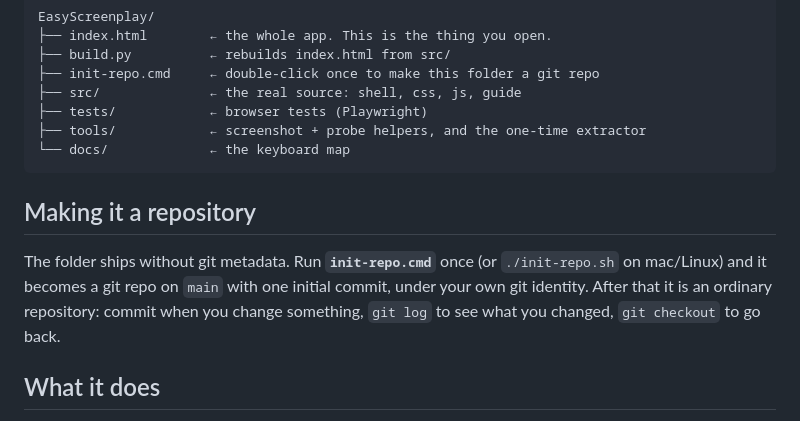
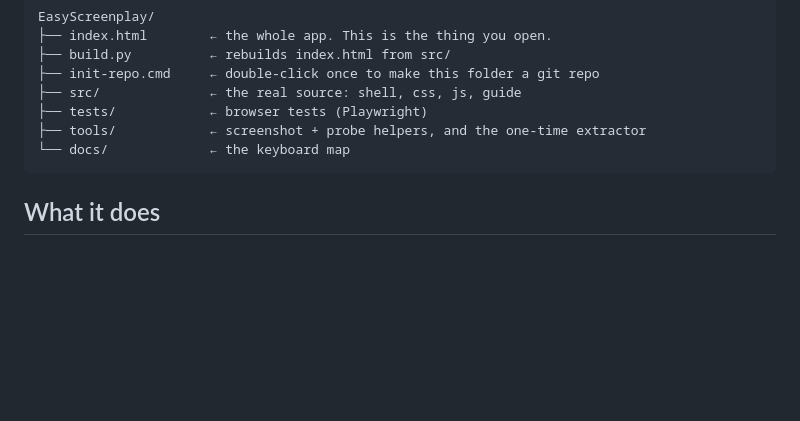
Before and after one commit to clmpnn/EasyScreenplay, a Markdown page: README.md, the part around the change. GitHub-like rendering; blank space fills up the shorter version.

Commit message:
Fixed bugs

````diff
--- a/README.md
+++ b/README.md
@@ -15,13 +15,6 @@ EasyScreenplay/
 ├── tools/            ← screenshot + probe helpers, and the one-time extractor
 └── docs/             ← the keyboard map
 ```
-
-## Making it a repository
-
-The folder ships without git metadata. Run **`init-repo.cmd`** once (or `./init-repo.sh`
-on mac/Linux) and it becomes a git repo on `main` with one initial commit, under your own
-git identity. After that it is an ordinary repository: commit when you change something,
-`git log` to see what you changed, `git checkout` to go back.
 
 ## What it does
 
````
